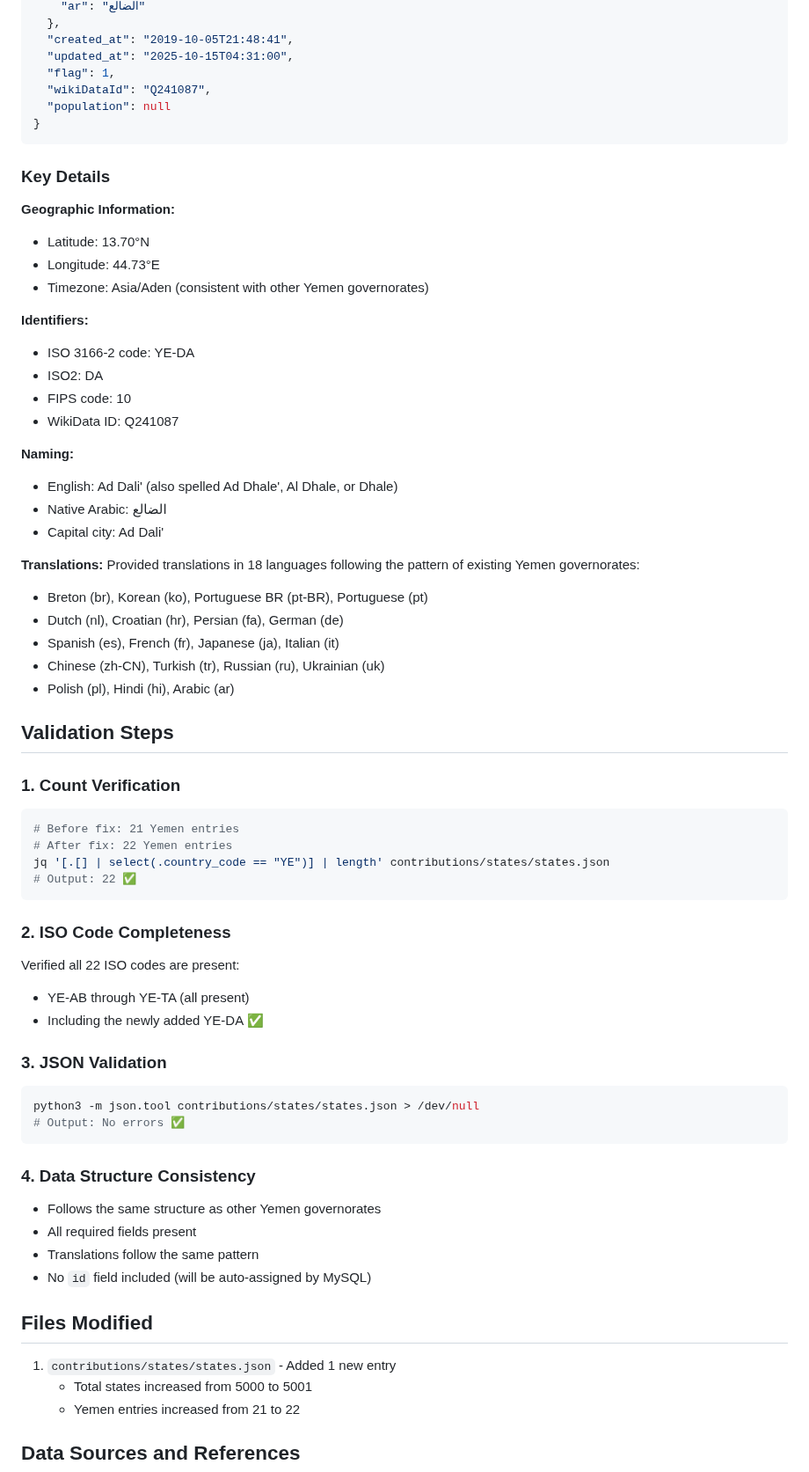
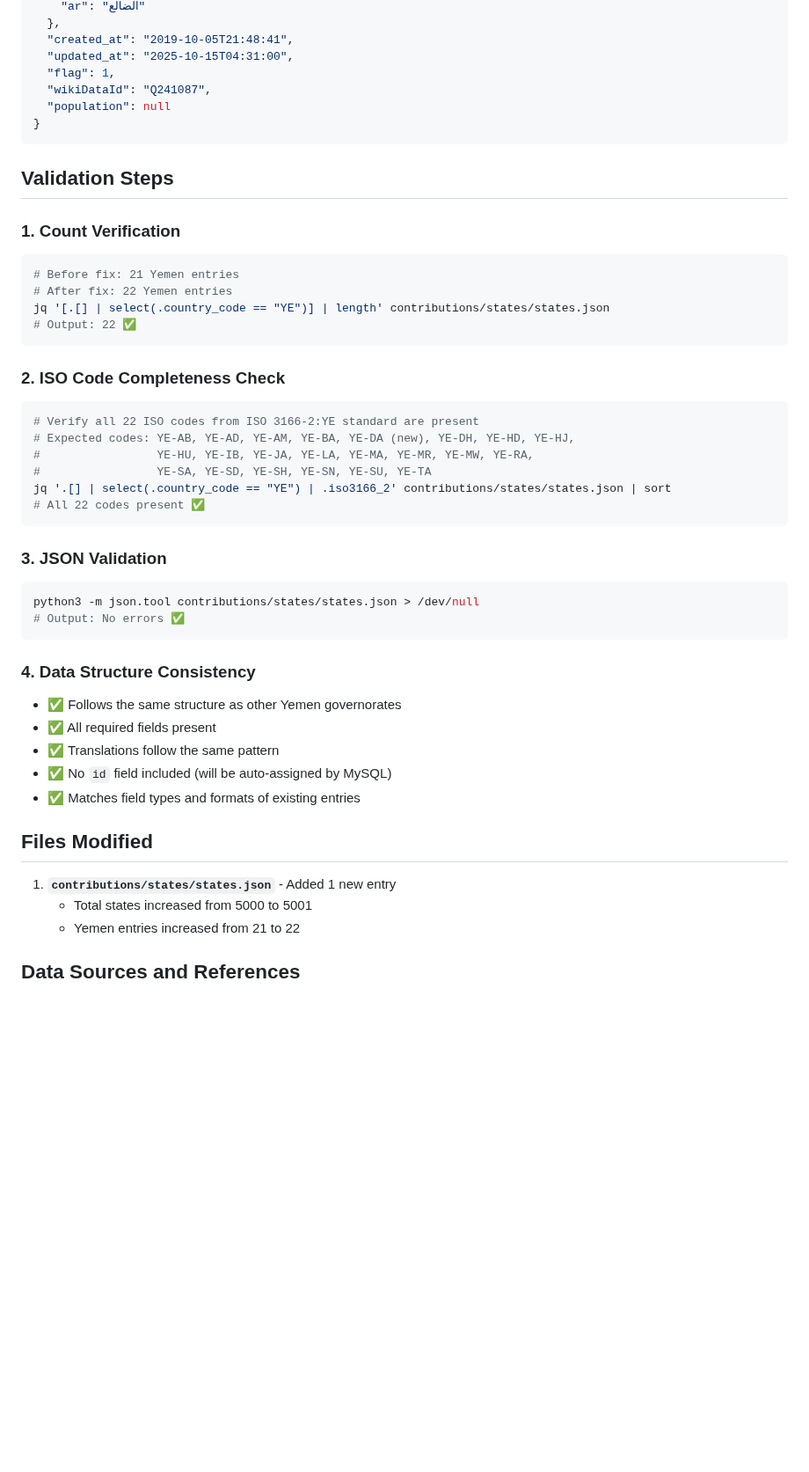
Before and after one commit to dr5hn/countries-states-cities-database, a Markdown page: .github/fixes-docs/FIX_1155_SUMMARY.md, the part around one of its changes. Shown at 88% size. GitHub-like rendering; blank space fills up the shorter version.

Commit message:
docs: Consolidate Yemen documentation into single file per updated guidelines
Co-authored-by: dr5hn <6929121+dr5hn@users.noreply.github.com>

````diff
--- a/.github/fixes-docs/FIX_YEMEN_AD_DALI.md
+++ b/.github/fixes-docs/FIX_1155_SUMMARY.md
@@ -60,32 +128,6 @@ Added the missing Ad Dali' governorate to `contributions/states/states.json` wit
 }
 ```
 
-### Key Details
-
-**Geographic Information:**
-- Latitude: 13.70°N
-- Longitude: 44.73°E
-- Timezone: Asia/Aden (consistent with other Yemen governorates)
-
-**Identifiers:**
-- ISO 3166-2 code: YE-DA
-- ISO2: DA
-- FIPS code: 10
-- WikiData ID: Q241087
-
-**Naming:**
-- English: Ad Dali' (also spelled Ad Dhale', Al Dhale, or Dhale)
-- Native Arabic: الضالع
-- Capital city: Ad Dali'
-
-**Translations:**
-Provided translations in 18 languages following the pattern of existing Yemen governorates:
-- Breton (br), Korean (ko), Portuguese BR (pt-BR), Portuguese (pt)
-- Dutch (nl), Croatian (hr), Persian (fa), German (de)
-- Spanish (es), French (fr), Japanese (ja), Italian (it)
-- Chinese (zh-CN), Turkish (tr), Russian (ru), Ukrainian (uk)
-- Polish (pl), Hindi (hi), Arabic (ar)
-
 ## Validation Steps
 
 ### 1. Count Verification
@@ -96,10 +138,15 @@ jq '[.[] | select(.country_code == "YE")] | length' contributions/states/states.
 # Output: 22 ✅
 ```
 
-### 2. ISO Code Completeness
-Verified all 22 ISO codes are present:
-- YE-AB through YE-TA (all present)
-- Including the newly added YE-DA ✅
+### 2. ISO Code Completeness Check
+```bash
+# Verify all 22 ISO codes from ISO 3166-2:YE standard are present
+# Expected codes: YE-AB, YE-AD, YE-AM, YE-BA, YE-DA (new), YE-DH, YE-HD, YE-HJ,
+#                 YE-HU, YE-IB, YE-JA, YE-LA, YE-MA, YE-MR, YE-MW, YE-RA,
+#                 YE-SA, YE-SD, YE-SH, YE-SN, YE-SU, YE-TA
+jq '.[] | select(.country_code == "YE") | .iso3166_2' contributions/states/states.json | sort
+# All 22 codes present ✅
+```
 
 ### 3. JSON Validation
 ```bash
@@ -108,13 +155,15 @@ python3 -m json.tool contributions/states/states.json > /dev/null
 ```
 
 ### 4. Data Structure Consistency
-- Follows the same structure as other Yemen governorates
-- All required fields present
-- Translations follow the same pattern
-- No `id` field included (will be auto-assigned by MySQL)
+- ✅ Follows the same structure as other Yemen governorates
+- ✅ All required fields present
+- ✅ Translations follow the same pattern
+- ✅ No `id` field included (will be auto-assigned by MySQL)
+- ✅ Matches field types and formats of existing entries
 
 ## Files Modified
-1. `contributions/states/states.json` - Added 1 new entry
+
+1. **`contributions/states/states.json`** - Added 1 new entry
    - Total states increased from 5000 to 5001
    - Yemen entries increased from 21 to 22
 
````
Also changed, not shown: other parts of .github/fixes-docs/FIX_1155_SUMMARY.md (+76 -11 lines), .github/fixes-docs/YEMEN_SUMMARY.md (deleted, +0 -71 lines).
